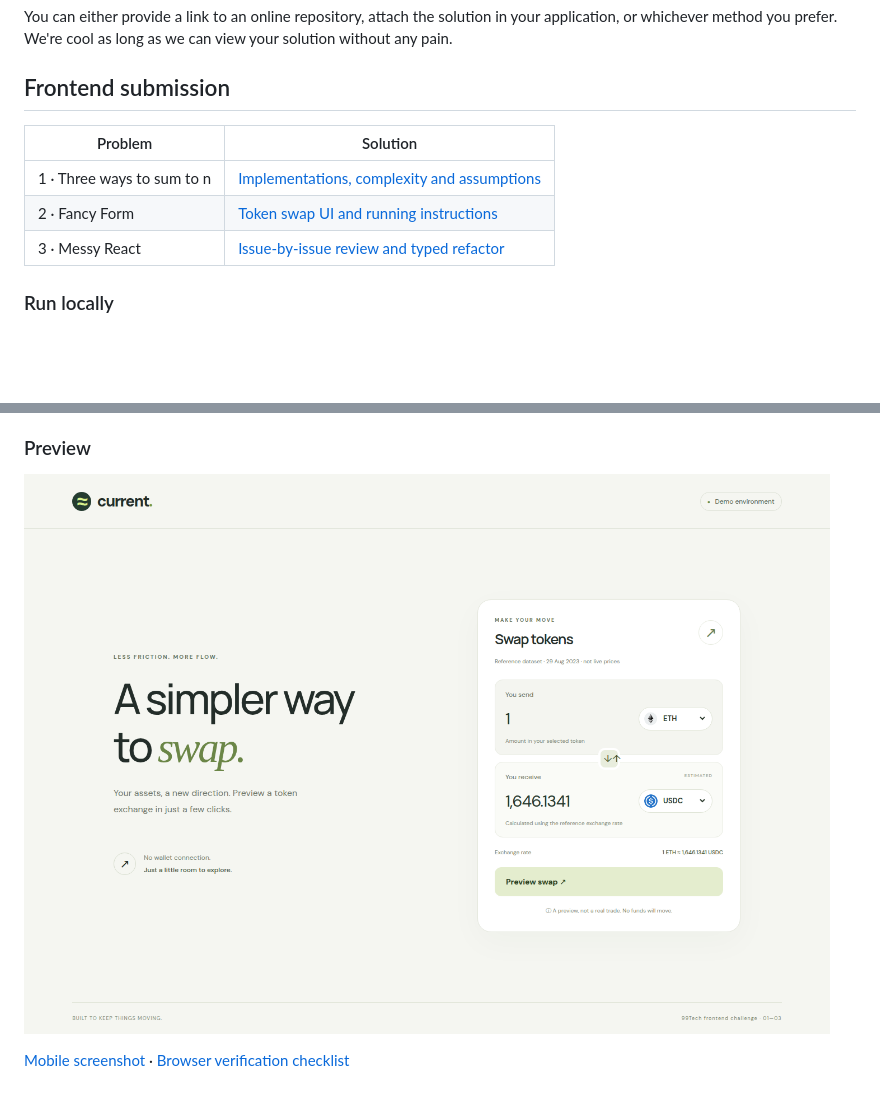
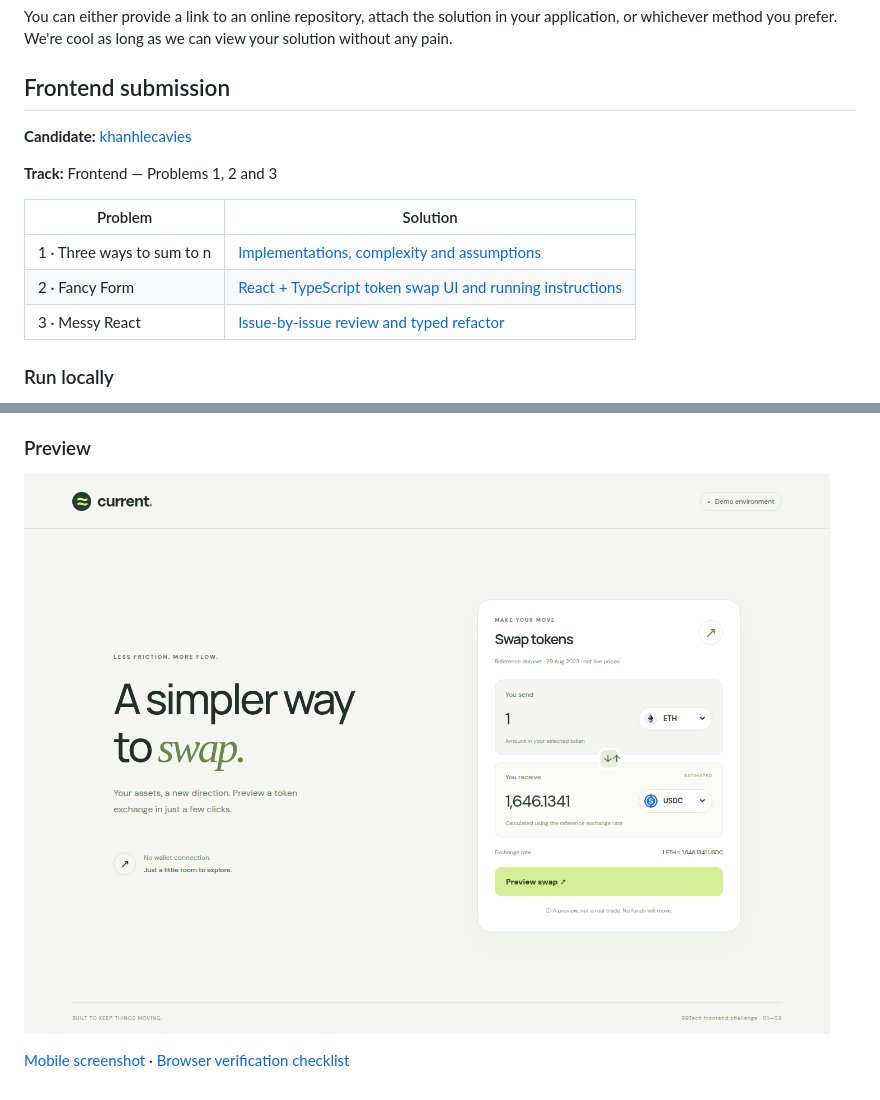
Before and after one commit to 99techteam/code-challenge, a Markdown page: readme.md, 2 parts joined by grey strips. Rendered like a GitHub page; pictures changed too: docs/swap-desktop.png; blank space fills up the shorter version.

```diff
--- a/readme.md
+++ b/readme.md
@@ -11,10 +11,14 @@ We're cool as long as we can view your solution without any pain.
 
 ## Frontend submission
 
+**Candidate:** [khanhlecavies](https://github.com/khanhlecavies)
+
+**Track:** Frontend — Problems 1, 2 and 3
+
 | Problem | Solution |
 | --- | --- |
 | 1 · Three ways to sum to n | [Implementations, complexity and assumptions](src/problem1/README.md) |
-| 2 · Fancy Form | [Token swap UI and running instructions](src/problem2/README.md) |
+| 2 · Fancy Form | [React + TypeScript token swap UI and running instructions](src/problem2/README.md) |
 | 3 · Messy React | [Issue-by-issue review and typed refactor](src/problem3/README.md) |
 
 ### Run locally
```
Also changed, not shown: docs/verification.md (+8 -2 lines), src/problem2/README.md (+18 -1 lines), docs/swap-mobile.png, 14 other files.
